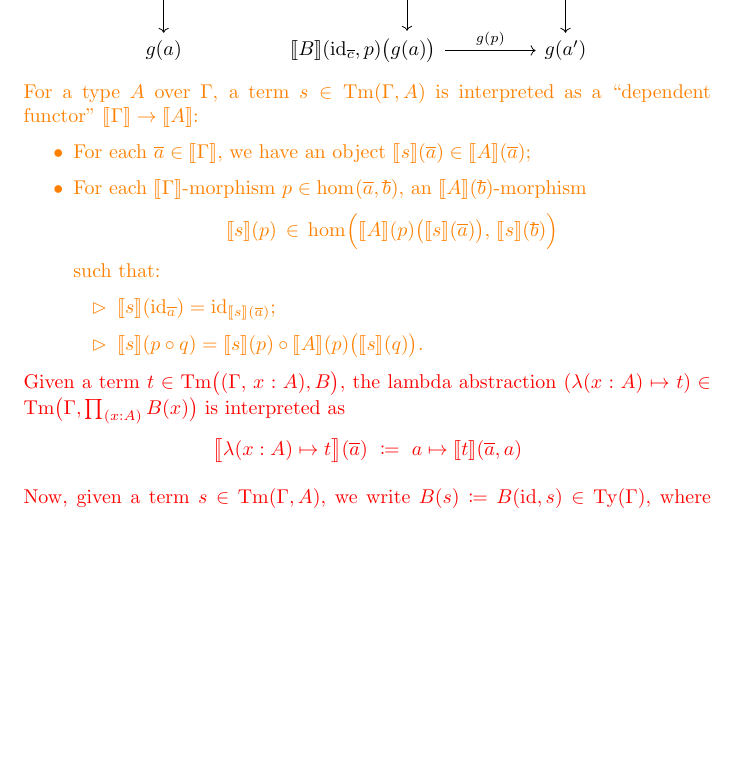
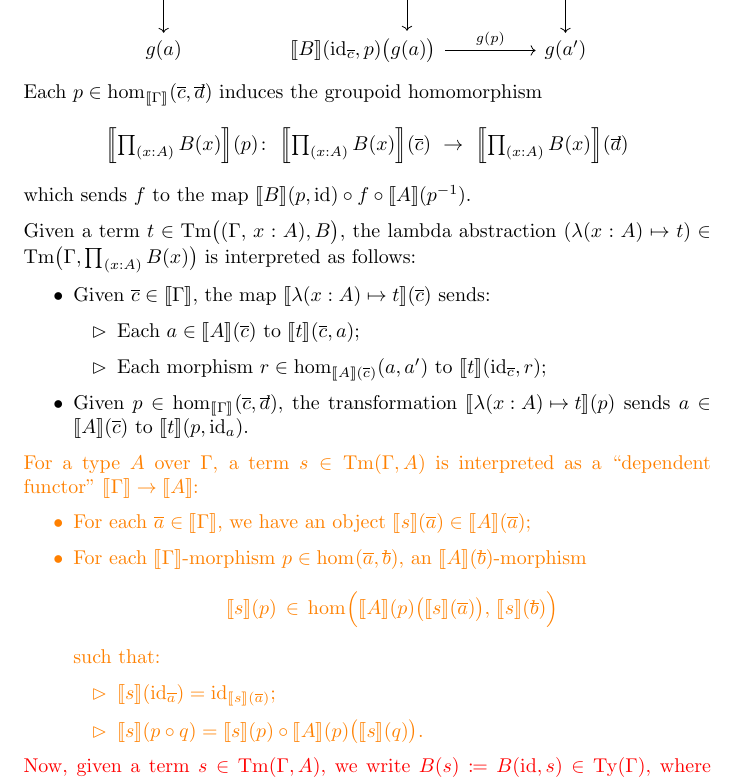
Before and after one commit to barrettj12/cwfs-report, a LaTeX document (cwfs-report.tex): part of page 17 of 19, cut so that both start at the same text, the shorter picture padded with empty space. Compiled offline with pdfLaTeX.

Commit message:
Interpret lambda in groupoid model

```diff
--- a/cwfs-report.tex
+++ b/cwfs-report.tex
@@ -738,6 +738,26 @@ A morphism from $f$ to $g$ is a ``dependent natural transformation'' $\alpha$, s
 \end{tikzcd}
 \end{center}
 
+Each $p \in \hom[\int{\Gamma}]{\tup{c}}{\tup{d}}$ induces the groupoid homomorphism $$\int{\Pii{(x:A)}{B(x)}}(p)\colon\ \int{\Pii{(x:A)}{B(x)}}(\tup{c})\ \to\ \int{\Pii{(x:A)}{B(x)}}(\tup{d})$$
+which sends $f$ to the map $\int{B}(p,\id) \circ f \circ \int{A}(\inv{p})$.
+
+
+Given a term $t \in \Tm \big( (\Gamma,\, x:A), B \big)$, the lambda abstraction $(\lam{(x:A)}{t}) \in \Tm\big( \Gamma, \Pii{(x:A)}{B(x)} \big)$ is interpreted as follows:
+\begin{itemize}
+    \item Given $\tup{c} \in \int{\Gamma}$, the map $\int{\lam{(x:A)}{t}}(\tup{c})% \in \int{\Pii{(x:A)}{B(x)}}(\tup{c})
+    $ sends:
+    \begin{itemize}
+        \item Each $a \in \int{A}(\tup{c})$ to $\int{t}(\tup{c},a)% \in \int{B}(\tup{c},a)
+        $;
+
+        \item Each morphism $r \in \hom[\int{A}(\tup{c})]{a}{a'}$ to $\int{t}(\id_{\tup{c}},r)$;% morphism $$f(p)\, \in\, \hom[\int{B}(\tup{c},a')]{\Big.\int{B}(\id_{\tup{c}},p) \big( f(a) \big)}{\,f(a')}$$
+    \end{itemize}
+
+    \item Given $p \in \hom[\int{\Gamma}]{\tup{c}}{\tup{d}}$, the
+    transformation $\int{\lam{(x:A)}{t}}(p)%\ \in\ \hom[\int{\Pii{(x:A)}{B(x)}}(\tup{d})]{\Big.\int{\Pii{(x:A)}{B(x)}}(p) \big( \int{\lam{(x:A)}{t}}(\tup{c}) \big)}{\,\int{\lam{(x:A)}{t}}(\tup{d})}$
+    $ sends $a \in \int{A}(\tup{c})$ to $\int{t}(p,\id_a)$.
+\end{itemize}
+
 
 {\color{orange}
 For a type $A$ over $\Gamma$, a term $s \in \Tm(\Gamma,A)$ is interpreted as a ``dependent functor'' $\int{\Gamma} \to \int{A}$:
@@ -754,11 +774,7 @@ For a type $A$ over $\Gamma$, a term $s \in \Tm(\Gamma,A)$ is interpreted as a `
 \end{itemize}
 }
 
-
 {\color{red}
-Given a term $t \in \Tm \big( (\Gamma,\, x:A), B \big)$, the lambda abstraction $(\lam{(x:A)}{t}) \in \Tm\big( \Gamma, \Pii{(x:A)}{B(x)} \big)$ is interpreted as
-$$\int{\big.\lam{(x:A)}{t}}\n(\tup{a})\ \defeq\ a %\in \int{A}\n(\tup{a})
-\mapsto \int{t}\n(\tup{a},a)$$
 
 Now, given a term $s \in \Tm(\Gamma, A)$, we write $B(s) \defeq \substType{(\id,s)}{B} \in \Ty(\Gamma)$, where $\extsub{\id}{s}$ is the extended substitution $\Gamma \to (\Gamma,\, x:A)$. Given another term $f \in \Tm\big( \Gamma, \Pii{(x:A)}{B(x)} \big)$, the application $f(s) \in \Tm\big(\Gamma,B(s) \big)$ is interpreted as
 $$\int{\big.f(s)
```
Also changed, not shown: cwfs-report.pdf.
